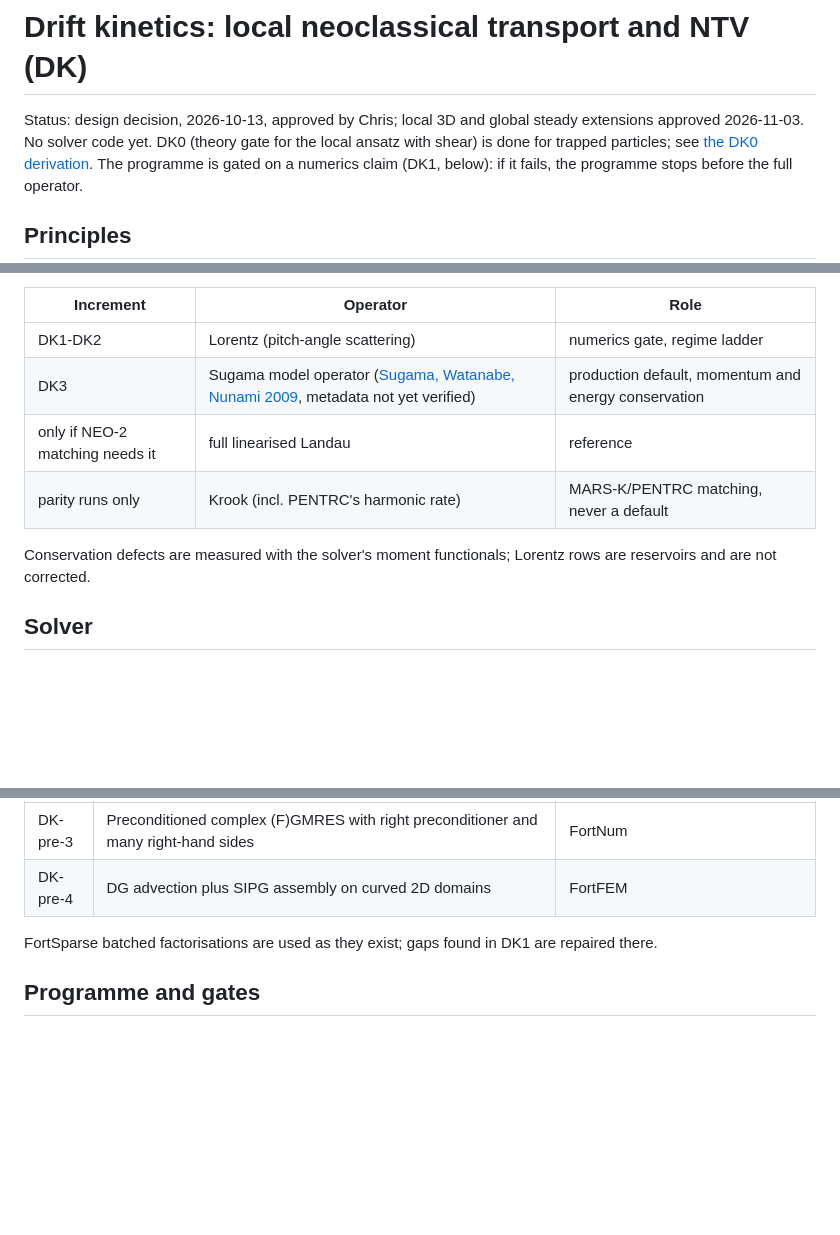
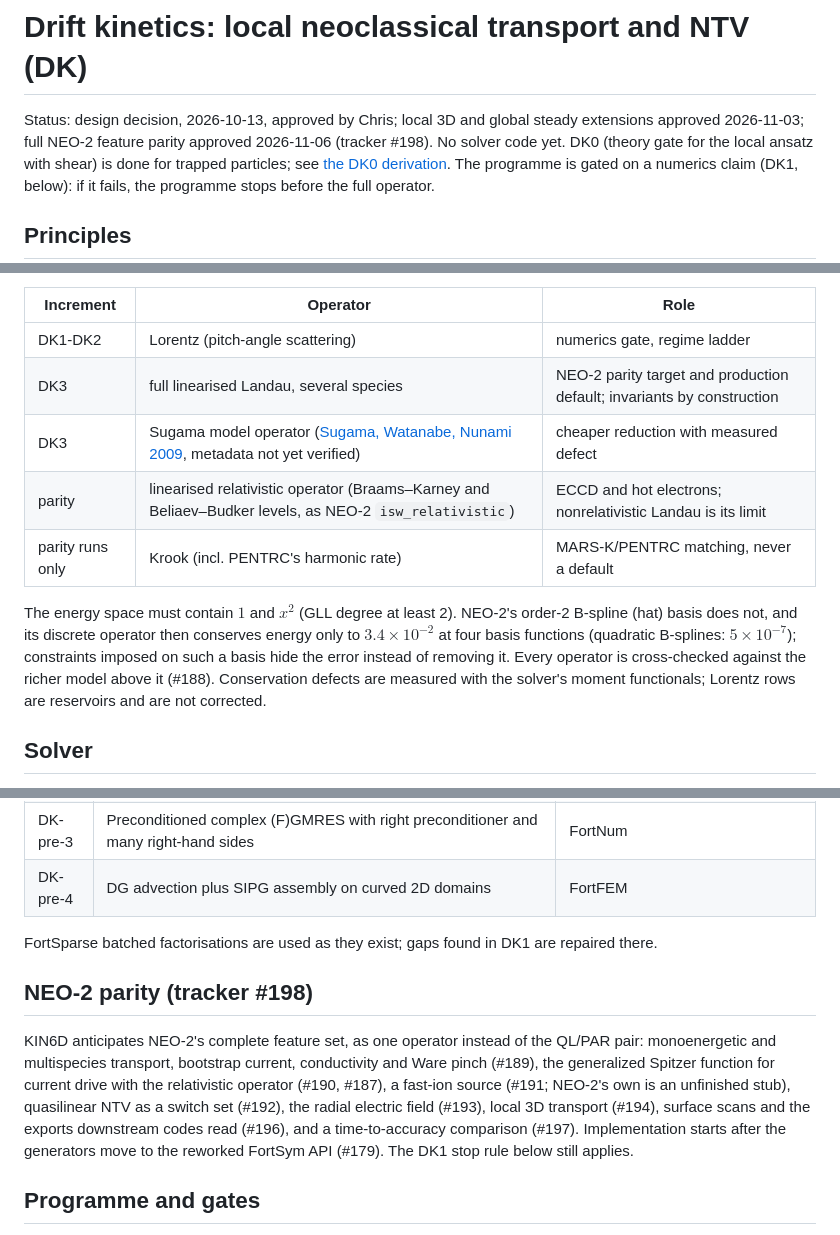
Before and after one commit to itpplasma/kin6d, a Markdown page: docs/drift-kinetics.md, 3 parts joined by grey strips. Rendered like a GitHub page; blank space fills up the shorter version.

Commit message:
Plan drift-kinetic NEO-2 feature parity (#198)

```diff
--- a/docs/drift-kinetics.md
+++ b/docs/drift-kinetics.md
@@ -1,7 +1,8 @@
 # Drift kinetics: local neoclassical transport and NTV (DK)
 
 Status: design decision, 2026-10-13, approved by Chris; local 3D and global
-steady extensions approved 2026-11-03. No solver code yet.
+steady extensions approved 2026-11-03; full NEO-2 feature parity approved
+2026-11-06 (tracker #198). No solver code yet.
 DK0 (theory gate for the local ansatz with shear) is done for trapped
 particles; see [the DK0 derivation](../theory/derivations/drift-kinetics-dk0.md).
 The programme is gated on a numerics claim (DK1, below): if it fails, the
@@ -280,11 +281,17 @@ Richardson iteration):
 | Increment | Operator | Role |
 |---|---|---|
 | DK1-DK2 | Lorentz (pitch-angle scattering) | numerics gate, regime ladder |
-| DK3 | Sugama model operator ([Sugama, Watanabe, Nunami 2009](https://doi.org/10.1063/1.3257907), metadata not yet verified) | production default, momentum and energy conservation |
-| only if NEO-2 matching needs it | full linearised Landau | reference |
+| DK3 | full linearised Landau, several species | NEO-2 parity target and production default; invariants by construction |
+| DK3 | Sugama model operator ([Sugama, Watanabe, Nunami 2009](https://doi.org/10.1063/1.3257907), metadata not yet verified) | cheaper reduction with measured defect |
+| parity | linearised relativistic operator (Braams–Karney and Beliaev–Budker levels, as NEO-2 `isw_relativistic`) | ECCD and hot electrons; nonrelativistic Landau is its limit |
 | parity runs only | Krook (incl. PENTRC's harmonic rate) | MARS-K/PENTRC matching, never a default |
 
-Conservation defects are measured with the solver's moment functionals;
+The energy space must contain $1$ and $x^2$ (GLL degree at least 2). NEO-2's
+order-2 B-spline (hat) basis does not, and its discrete operator then conserves
+energy only to $3.4\times10^{-2}$ at four basis functions (quadratic B-splines:
+$5\times10^{-7}$); constraints imposed on such a basis hide the error instead
+of removing it. Every operator is cross-checked against the richer model above
+it (#188). Conservation defects are measured with the solver's moment functionals;
 Lorentz rows are reservoirs and are not corrected.
 
 ## Solver
@@ -344,6 +351,18 @@ These serve other lanes as well and come first.
 
 FortSparse batched factorisations are used as they exist; gaps found in DK1
 are repaired there.
+
+## NEO-2 parity (tracker #198)
+
+KIN6D anticipates NEO-2's complete feature set, as one operator instead of the
+QL/PAR pair: monoenergetic and multispecies transport, bootstrap current,
+conductivity and Ware pinch (#189), the generalized Spitzer function for current
+drive with the relativistic operator (#190, #187), a fast-ion source (#191;
+NEO-2's own is an unfinished stub), quasilinear NTV as a switch set (#192), the
+radial electric field (#193), local 3D transport (#194), surface scans and the
+exports downstream codes read (#196), and a time-to-accuracy comparison (#197).
+Implementation starts after the generators move to the reworked FortSym API
+(#179). The DK1 stop rule below still applies.
 
 ## Programme and gates
 
```
Also changed, not shown: ROADMAP.md (+2 -1 lines).
